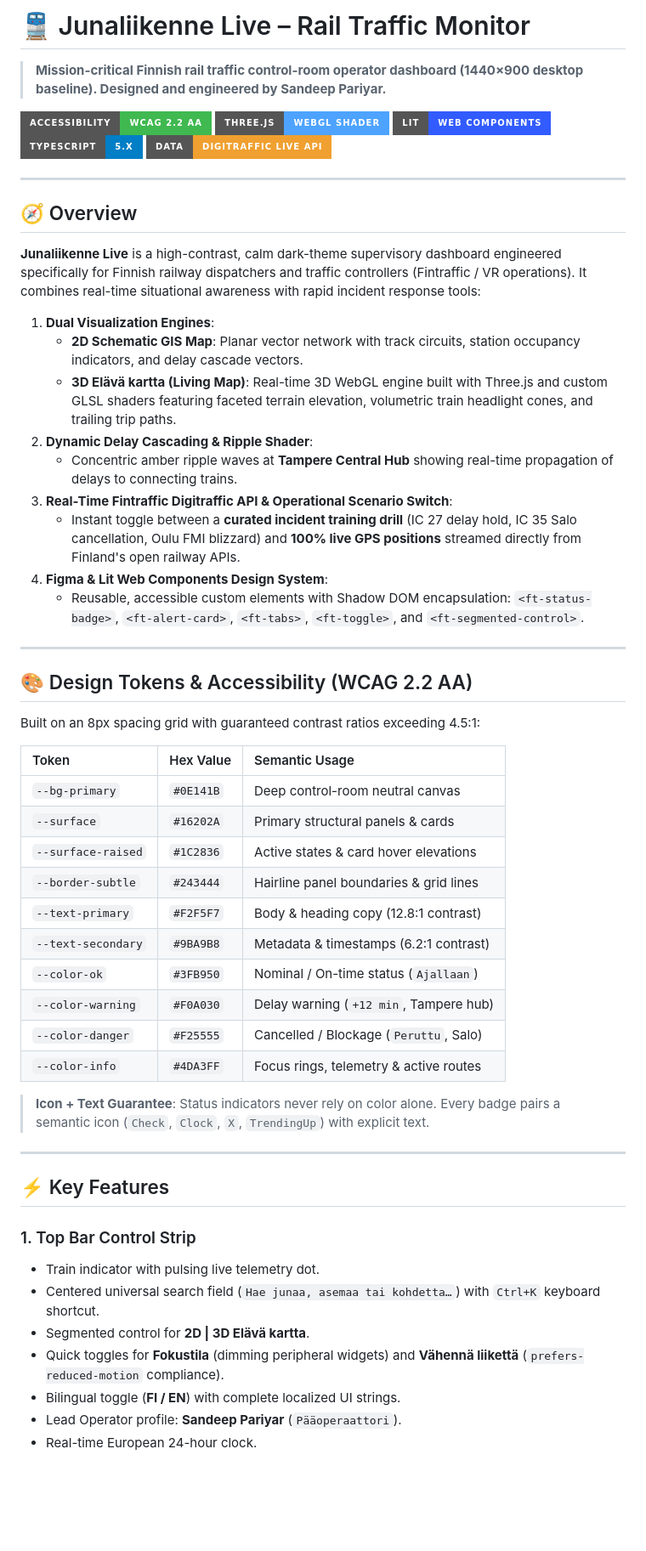
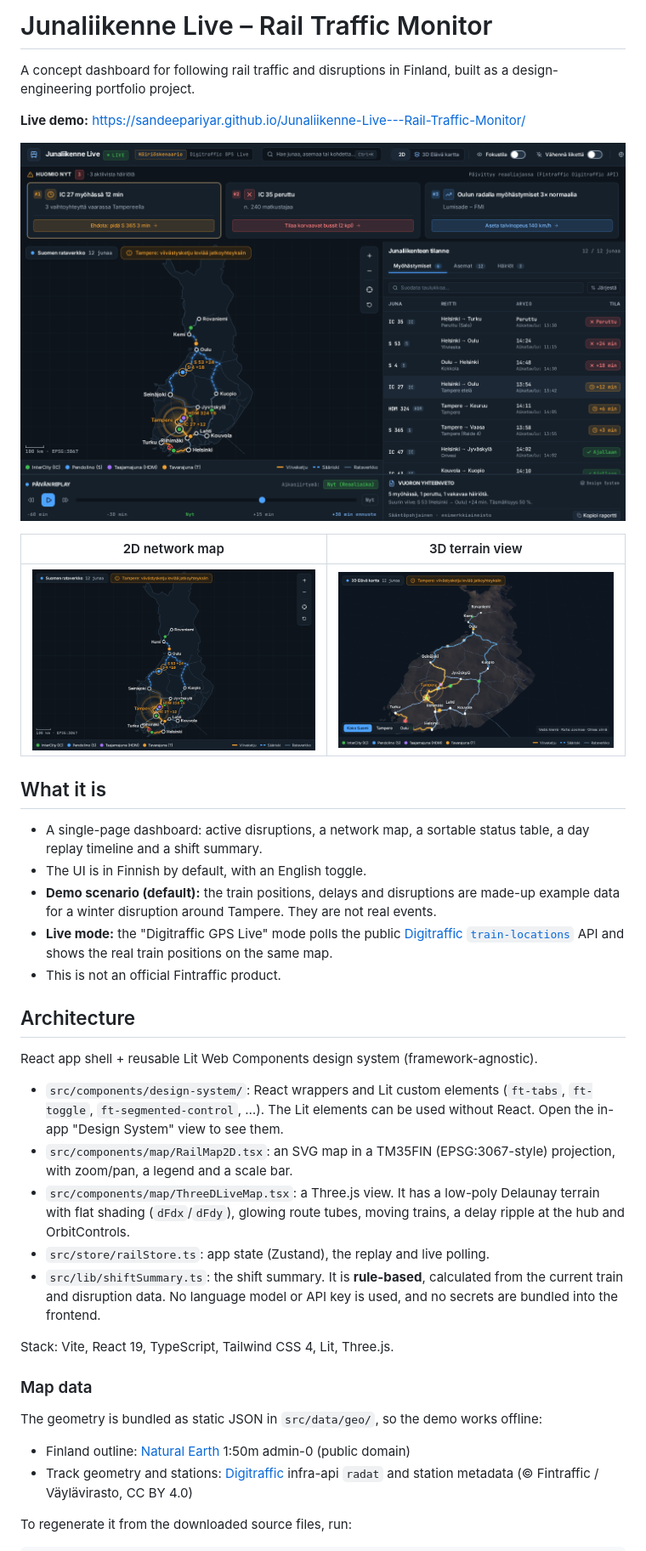
Before and after one commit to sandeepariyar/Junaliikenne-Live---Rail-Traffic-Monitor, a Markdown page: README.md, the part around one of its changes. Shown at 85% size. Rendered like a GitHub page; pictures changed too: docs/map-2d.png, docs/map-3d.png, docs/screenshot.png; badges without logos; blank space fills up the shorter version.

Commit message:
docs: honest README with screenshots, data sources and a11y status

```diff
--- a/README.md
+++ b/README.md
@@ -1,60 +1,41 @@
-# 🚆 Junaliikenne Live – Rail Traffic Monitor
+# Junaliikenne Live – Rail Traffic Monitor
 
-> **Mission-critical Finnish rail traffic control-room operator dashboard (1440×900 desktop baseline). Designed and engineered by Sandeep Pariyar.**
+A concept dashboard for following rail traffic and disruptions in Finland, built as a design-engineering portfolio project.
 
-![WCAG 2.2 AA](https://img.shields.io/badge/Accessibility-WCAG%202.2%20AA-3FB950?style=for-the-badge)
-![Three.js](https://img.shields.io/badge/Three.js-WebGL%20Shader-4DA3FF?style=for-the-badge&logo=three.js)
-![Lit Web Components](https://img.shields.io/badge/Lit-Web%20Components-325cff?style=for-the-badge&logo=lit)
-![TypeScript](https://img.shields.io/badge/TypeScript-5.x-blue?style=for-the-badge&logo=typescript)
-![Fintraffic Open Data](https://img.shields.io/badge/Data-Digitraffic%20Live%20API-F0A030?style=for-the-badge)
+**Live demo:** https://sandeepariyar.github.io/Junaliikenne-Live---Rail-Traffic-Monitor/
 
----
+![Dashboard overview](docs/screenshot.png)
 
-## 🧭 Overview
+| 2D network map | 3D terrain view |
+| --- | --- |
+| ![2D map](docs/map-2d.png) | ![3D map](docs/map-3d.png) |
 
-**Junaliikenne Live** is a high-contrast, calm dark-theme supervisory dashboard engineered specifically for Finnish railway dispatchers and traffic controllers (Fintraffic / VR operations). It combines real-time situational awareness with rapid incident response tools:
+## What it is
 
-1. **Dual Visualization Engines**:
-   - **2D Schematic GIS Map**: Planar vector network with track circuits, station occupancy indicators, and delay cascade vectors.
-   - **3D Elävä kartta (Living Map)**: Real-time 3D WebGL engine built with Three.js and custom GLSL shaders featuring faceted terrain elevation, volumetric train headlight cones, and trailing trip paths.
-2. **Dynamic Delay Cascading & Ripple Shader**:
-   - Concentric amber ripple waves at **Tampere Central Hub** showing real-time propagation of delays to connecting trains.
-3. **Real-Time Fintraffic Digitraffic API & Operational Scenario Switch**:
-   - Instant toggle between a **curated incident training drill** (IC 27 delay hold, IC 35 Salo cancellation, Oulu FMI blizzard) and **100% live GPS positions** streamed directly from Finland's open railway APIs.
-4. **Figma & Lit Web Components Design System**:
-   - Reusable, accessible custom elements with Shadow DOM encapsulation: `<ft-status-badge>`, `<ft-alert-card>`, `<ft-tabs>`, `<ft-toggle>`, and `<ft-segmented-control>`.
+- A single-page dashboard: active disruptions, a network map, a sortable status table, a day replay timeline and a shift summary.
+- The UI is in Finnish by default, with an English toggle.
+- **Demo scenario (default):** the train positions, delays and disruptions are made-up example data for a winter disruption around Tampere. They are not real events.
+- **Live mode:** the "Digitraffic GPS Live" mode polls the public [Digitraffic `train-locations`](https://www.digitraffic.fi/rautatieliikenne/) API and shows the real train positions on the same map.
+- This is not an official Fintraffic product.
 
----
+## Architecture
 
-## 🎨 Design Tokens & Accessibility (WCAG 2.2 AA)
+React app shell + reusable Lit Web Components design system (framework-agnostic).
 
-Built on an 8px spacing grid with guaranteed contrast ratios exceeding 4.5:1:
+- `src/components/design-system/`: React wrappers and Lit custom elements (`ft-tabs`, `ft-toggle`, `ft-segmented-control`, …). The Lit elements can be used without React. Open the in-app "Design System" view to see them.
+- `src/components/map/RailMap2D.tsx`: an SVG map in a TM35FIN (EPSG:3067-style) projection, with zoom/pan, a legend and a scale bar.
+- `src/components/map/ThreeDLiveMap.tsx`: a Three.js view. It has a low-poly Delaunay terrain with flat shading (`dFdx`/`dFdy`), glowing route tubes, moving trains, a delay ripple at the hub and OrbitControls.
+- `src/store/railStore.ts`: app state (Zustand), the replay and live polling.
+- `src/lib/shiftSummary.ts`: the shift summary. It is **rule-based**, calculated from the current train and disruption data. No language model or API key is used, and no secrets are bundled into the frontend.
 
-| Token | Hex Value | Semantic Usage |
-| :--- | :--- | :--- |
-| `--bg-primary` | `#0E141B` | Deep control-room neutral canvas |
-| `--surface` | `#16202A` | Primary structural panels & cards |
-| `--surface-raised` | `#1C2836` | Active states & card hover elevations |
-| `--border-subtle` | `#243444` | Hairline panel boundaries & grid lines |
-| `--text-primary` | `#F2F5F7` | Body & heading copy (12.8:1 contrast) |
-| `--text-secondary` | `#9BA9B8` | Metadata & timestamps (6.2:1 contrast) |
-| `--color-ok` | `#3FB950` | Nominal / On-time status (`Ajallaan`) |
-| `--color-warning` | `#F0A030` | Delay warning (`+12 min`, Tampere hub) |
-| `--color-danger` | `#F25555` | Cancelled / Blockage (`Peruttu`, Salo) |
-| `--color-info` | `#4DA3FF` | Focus rings, telemetry & active routes |
+Stack: Vite, React 19, TypeScript, Tailwind CSS 4, Lit, Three.js.
 
-> **Icon + Text Guarantee**: Status indicators never rely on color alone. Every badge pairs a semantic icon (`Check`, `Clock`, `X`, `TrendingUp`) with explicit text.
+### Map data
 
----
+The geometry is bundled as static JSON in `src/data/geo/`, so the demo works offline:
 
-## ⚡ Key Features
+- Finland outline: [Natural Earth](https://www.naturalearthdata.com/) 1:50m admin-0 (public domain)
+- Track geometry and stations: [Digitraffic](https://www.digitraffic.fi/) infra-api `radat` and station metadata (© Fintraffic / Väylävirasto, CC BY 4.0)
 
-### 1. Top Bar Control Strip
-- Train indicator with pulsing live telemetry dot.
-- Centered universal search field (`Hae junaa, asemaa tai kohdetta…`) with `Ctrl+K` keyboard shortcut.
-- Segmented control for **2D | 3D Elävä kartta**.
-- Quick toggles for **Fokustila** (dimming peripheral widgets) and **Vähennä liikettä** (`prefers-reduced-motion` compliance).
-- Bilingual toggle (**FI / EN**) with complete localized UI strings.
-- Lead Operator profile: **Sandeep Pariyar** (`Pääoperaattori`).
-- Real-time European 24-hour clock.
+To regenerate it from the downloaded source files, run:
 
```
Also changed, not shown: other parts of README.md (+21 -133 lines).
